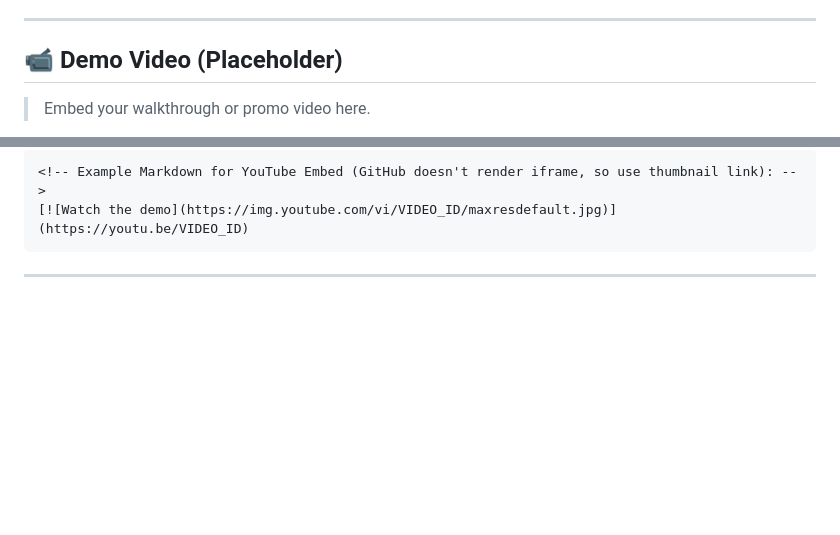
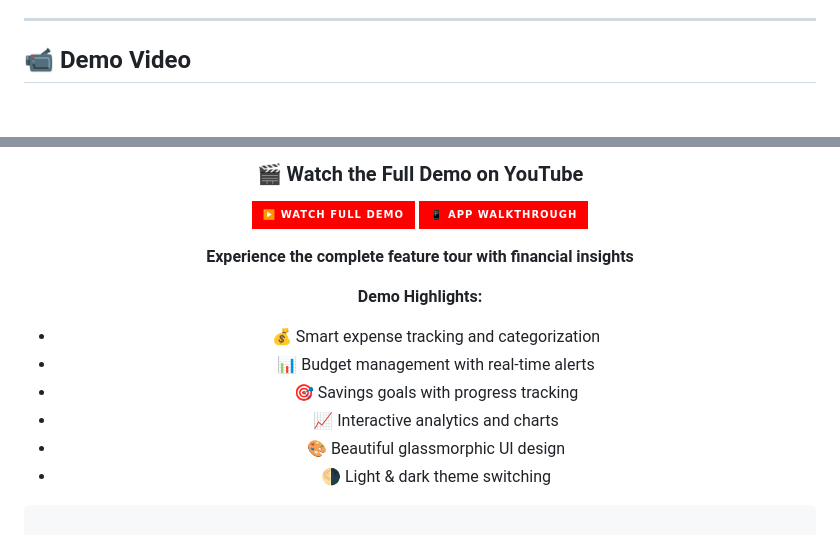
Before and after one commit to ShaniaKamikazi/Flutter_Smart_Expense_Tracker, a Markdown page: README.md, 2 parts joined by grey strips. GitHub-like rendering; badges without logos; blank space fills up the shorter version.

Commit message:
Revise README for clarity and additional details
Updated README.md to enhance project description, features, demo video, and setup instructions.

````diff
--- a/README.md
+++ b/README.md
@@ -48,7 +48,7 @@ A comprehensive, multi-platform Flutter app that helps students and individuals
 
 ---
 
-## 📹 Demo Video (Placeholder)
+## 📹 Demo Video
 
-> Embed your walkthrough or promo video here.
+<div align="center">
 
@@ -61,4 +61,18 @@ A comprehensive, multi-platform Flutter app that helps students and individuals
 
-```
-<!-- Example Markdown for YouTube Embed (GitHub doesn't render iframe, so use thumbnail link): -->
-[![Watch the demo](https://img.youtube.com/vi/VIDEO_ID/maxresdefault.jpg)](https://youtu.be/VIDEO_ID)
+<br>
+
+### 🎬 **Watch the Full Demo on YouTube**
+
+[![Watch Video](https://img.shields.io/badge/▶️_Watch_Full_Demo-FF0000?style=for-the-badge&logo=youtube&logoColor=white&labelColor=FF0000)](https://www.youtube.com/watch?v=MluEDQ58BUw)
+[![YouTube](https://img.shields.io/badge/📱_App_Walkthrough-FF0000?style=for-the-badge&logo=youtube&logoColor=white)](https://www.youtube.com/watch?v=MluEDQ58BUw)
+
+**Experience the complete feature tour with financial insights**
+
+**Demo Highlights:**
+- 💰 Smart expense tracking and categorization
+- 📊 Budget management with real-time alerts
+- 🎯 Savings goals with progress tracking
+- 📈 Interactive analytics and charts
+- 🎨 Beautiful glassmorphic UI design
+- 🌗 Light & dark theme switching
+
````
Also changed, not shown: other parts of README.md (+8 -6 lines).
